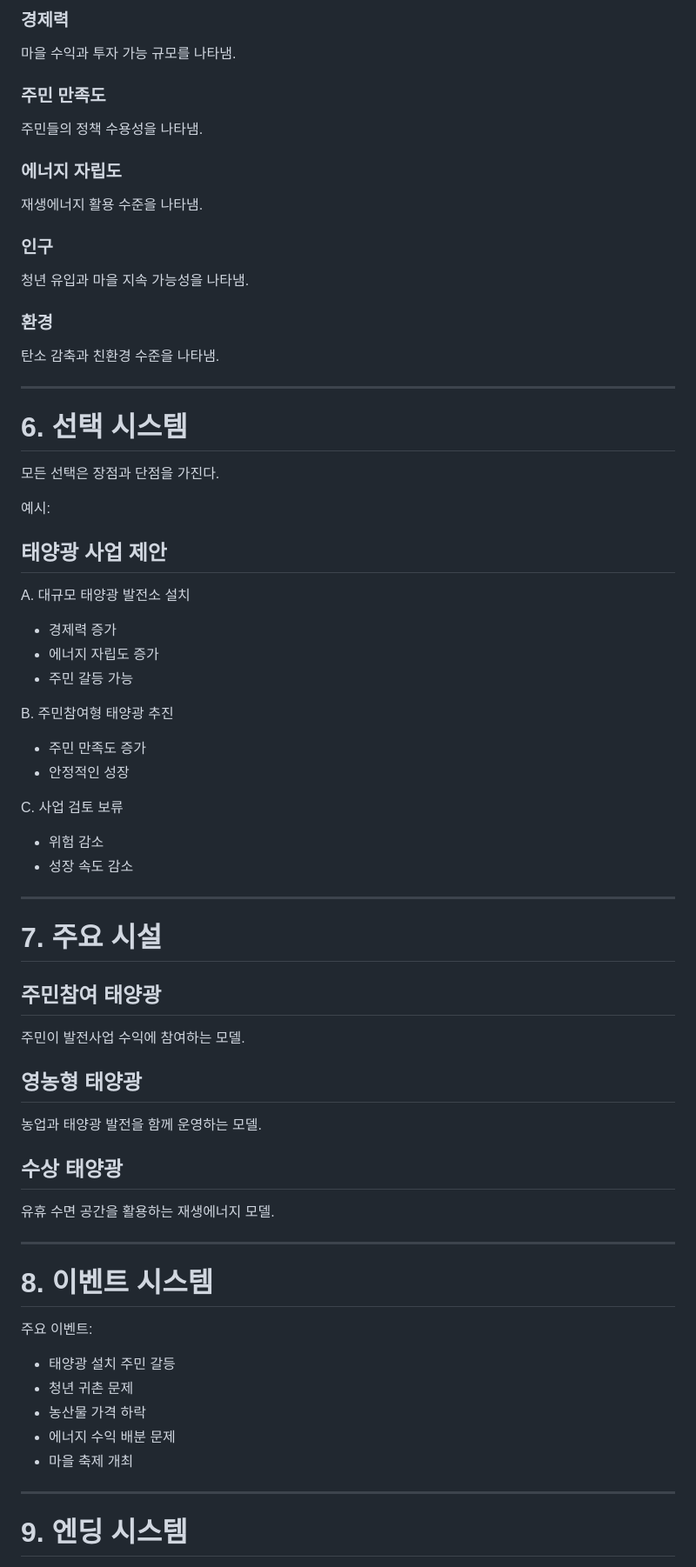
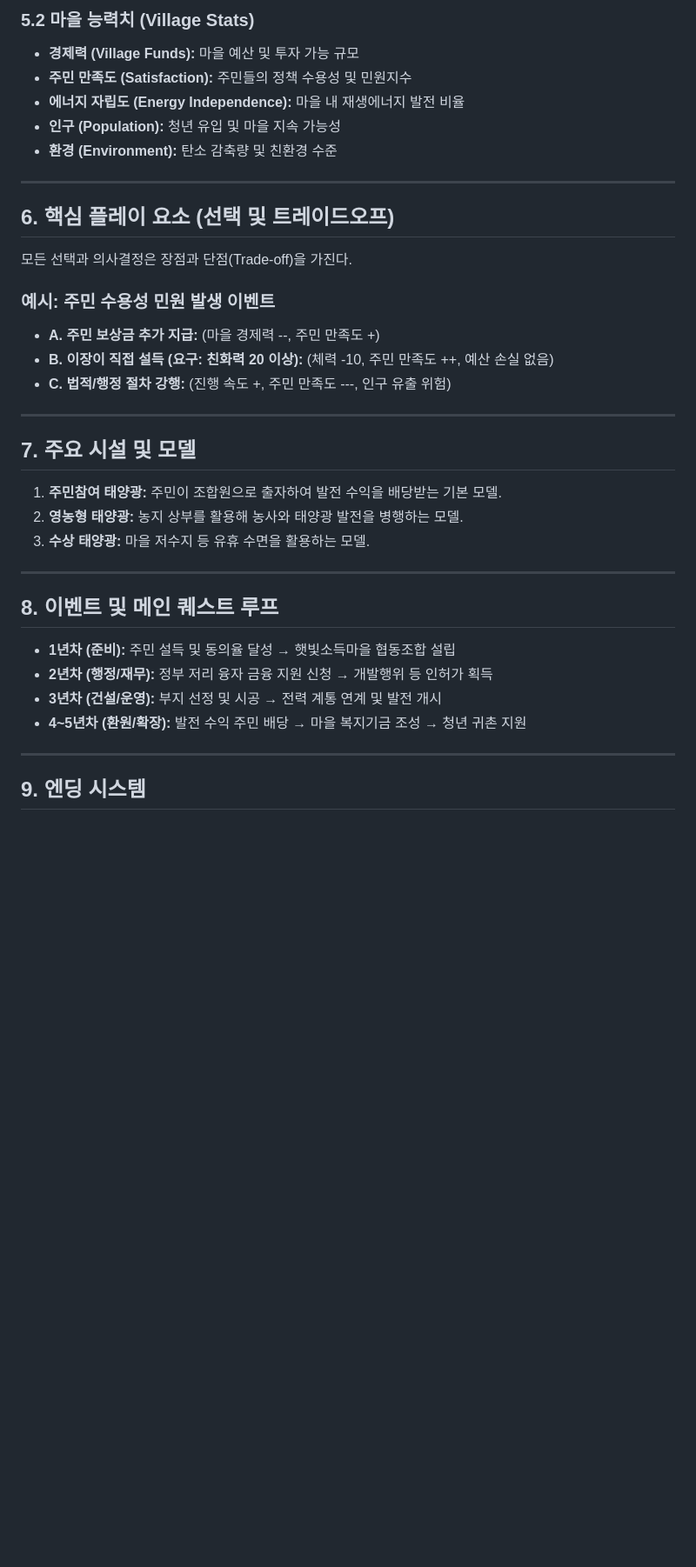
Before and after one commit to yabi1007/solar-village, a Markdown page: docs/GDD.md, the part around one of its changes. Shown at 87% size. Drawn GitHub-style; blank space fills up the shorter version.

```diff
--- a/docs/GDD.md
+++ b/docs/GDD.md
@@ -73,68 +65,40 @@ Web Game
 
-### 경제력
-마을 수익과 투자 가능 규모를 나타냄.
-
-### 주민 만족도
-주민들의 정책 수용성을 나타냄.
-
-### 에너지 자립도
-재생에너지 활용 수준을 나타냄.
-
-### 인구
-청년 유입과 마을 지속 가능성을 나타냄.
-
-### 환경
-탄소 감축과 친환경 수준을 나타냄.
+### 5.2 마을 능력치 (Village Stats)
+* **경제력 (Village Funds):** 마을 예산 및 투자 가능 규모
+* **주민 만족도 (Satisfaction):** 주민들의 정책 수용성 및 민원지수
+* **에너지 자립도 (Energy Independence):** 마을 내 재생에너지 발전 비율
+* **인구 (Population):** 청년 유입 및 마을 지속 가능성
+* **환경 (Environment):** 탄소 감축량 및 친환경 수준
 
 ---
 
-# 6. 선택 시스템
+## 6. 핵심 플레이 요소 (선택 및 트레이드오프)
 
-모든 선택은 장점과 단점을 가진다.
+모든 선택과 의사결정은 장점과 단점(Trade-off)을 가진다.
 
-예시:
-
-## 태양광 사업 제안
-
-A. 대규모 태양광 발전소 설치
-- 경제력 증가
-- 에너지 자립도 증가
-- 주민 갈등 가능
-
-B. 주민참여형 태양광 추진
-- 주민 만족도 증가
-- 안정적인 성장
-
-C. 사업 검토 보류
-- 위험 감소
-- 성장 속도 감소
+### 예시: 주민 수용성 민원 발생 이벤트
+* **A. 주민 보상금 추가 지급:** (마을 경제력 --, 주민 만족도 +)
+* **B. 이장이 직접 설득 (요구: 친화력 20 이상):** (체력 -10, 주민 만족도 ++, 예산 손실 없음)
+* **C. 법적/행정 절차 강행:** (진행 속도 +, 주민 만족도 ---, 인구 유출 위험)
 
 ---
 
-# 7. 주요 시설
+## 7. 주요 시설 및 모델
 
-## 주민참여 태양광
-주민이 발전사업 수익에 참여하는 모델.
-
-## 영농형 태양광
-농업과 태양광 발전을 함께 운영하는 모델.
-
-## 수상 태양광
-유휴 수면 공간을 활용하는 재생에너지 모델.
+1. **주민참여 태양광:** 주민이 조합원으로 출자하여 발전 수익을 배당받는 기본 모델.
+2. **영농형 태양광:** 농지 상부를 활용해 농사와 태양광 발전을 병행하는 모델.
+3. **수상 태양광:** 마을 저수지 등 유휴 수면을 활용하는 모델.
 
 ---
 
-# 8. 이벤트 시스템
+## 8. 이벤트 및 메인 퀘스트 루프
 
-주요 이벤트:
-
-- 태양광 설치 주민 갈등
-- 청년 귀촌 문제
-- 농산물 가격 하락
-- 에너지 수익 배분 문제
-- 마을 축제 개최
+* **1년차 (준비):** 주민 설득 및 동의율 달성 → 햇빛소득마을 협동조합 설립
+* **2년차 (행정/재무):** 정부 저리 융자 금융 지원 신청 → 개발행위 등 인허가 획득
+* **3년차 (건설/운영):** 부지 선정 및 시공 → 전력 계통 연계 및 발전 개시
+* **4~5년차 (환원/확장):** 발전 수익 주민 배당 → 마을 복지기금 조성 → 청년 귀촌 지원
 
 ---
 
-# 9. 엔딩 시스템
+## 9. 엔딩 시스템
 
```
Also changed, not shown: other parts of docs/GDD.md (+59 -80 lines).
